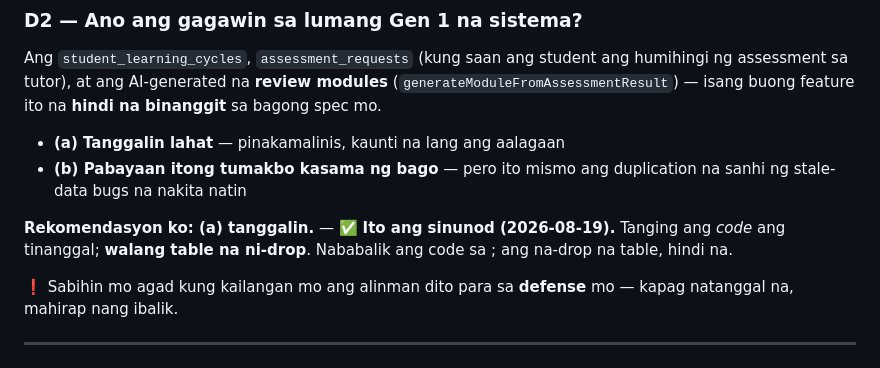
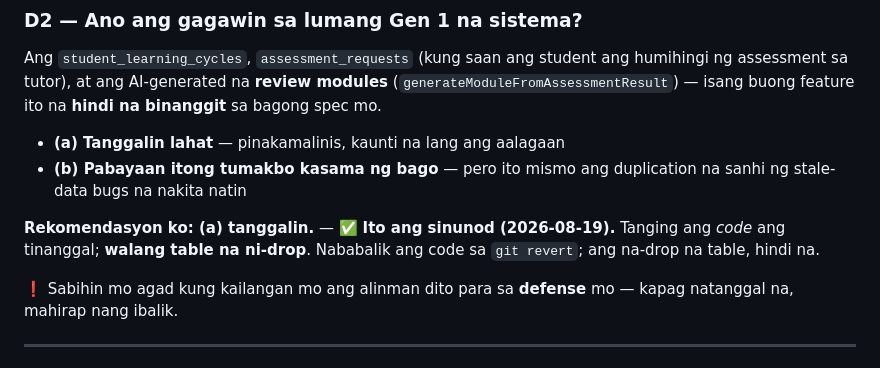
Before and after one commit to eric02012023/MindQuest, a Markdown page: MODULE_OVERHAUL_PLAN.md, the part around the change. GitHub-like rendering.

Commit message:
Restore a phrase the shell ate in the D2 note
The backticks around a command name in the previous commit's edit script were
evaluated by bash instead of written to the file.

Co-Authored-By: Claude Opus 5 <noreply@anthropic.com>

```diff
--- a/MODULE_OVERHAUL_PLAN.md
+++ b/MODULE_OVERHAUL_PLAN.md
@@ -662,7 +662,7 @@ Ang `student_learning_cycles`, `assessment_requests` (kung saan ang student ang
 - **(a) Tanggalin lahat** — pinakamalinis, kaunti na lang ang aalagaan
 - **(b) Pabayaan itong tumakbo kasama ng bago** — pero ito mismo ang duplication na sanhi ng stale-data bugs na nakita natin
 
-**Rekomendasyon ko: (a) tanggalin.** — ✅ **Ito ang sinunod (2026-08-19).** Tanging ang *code* ang tinanggal; **walang table na ni-drop**. Nababalik ang code sa ; ang na-drop na table, hindi na.
+**Rekomendasyon ko: (a) tanggalin.** — ✅ **Ito ang sinunod (2026-08-19).** Tanging ang *code* ang tinanggal; **walang table na ni-drop**. Nababalik ang code sa `git revert`; ang na-drop na table, hindi na.
 
 ❗ Sabihin mo agad kung kailangan mo ang alinman dito para sa **defense** mo — kapag natanggal na, mahirap nang ibalik.
 
```
